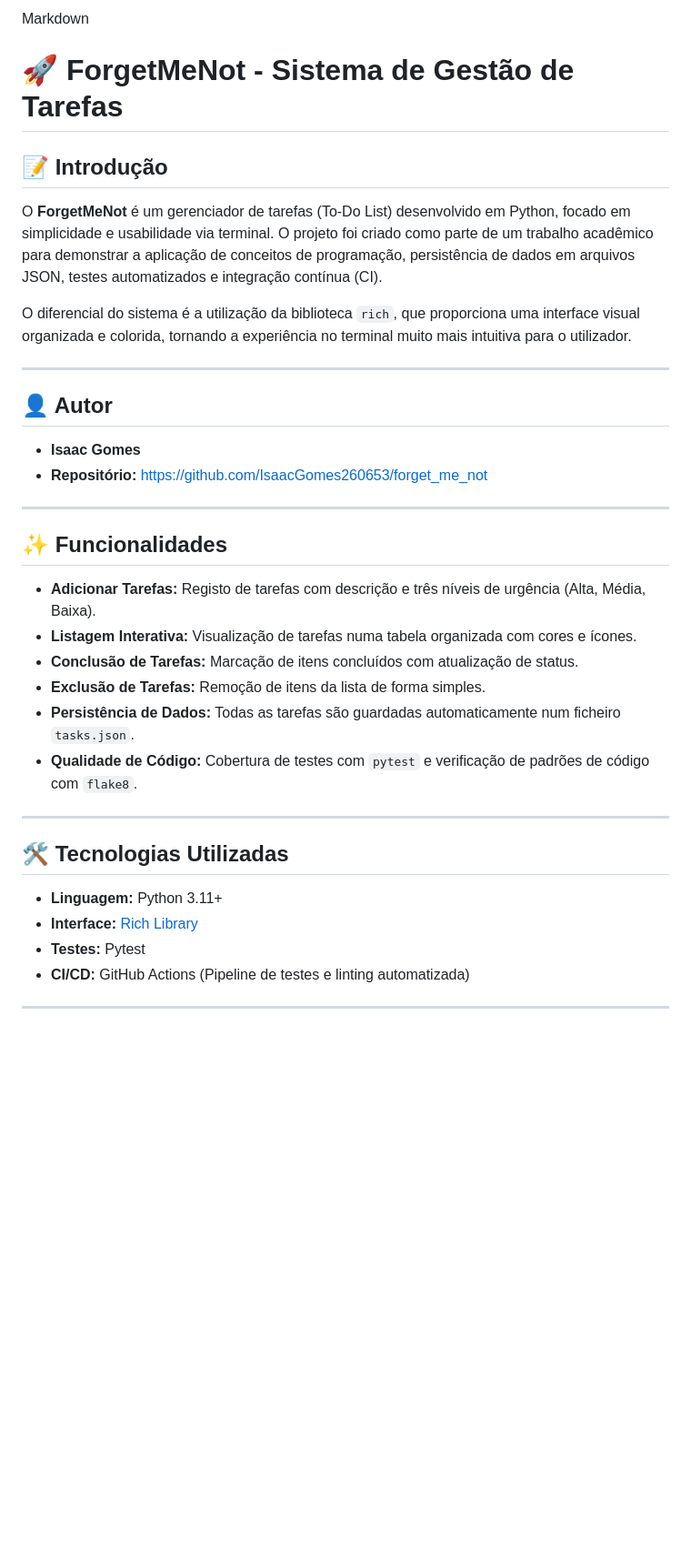
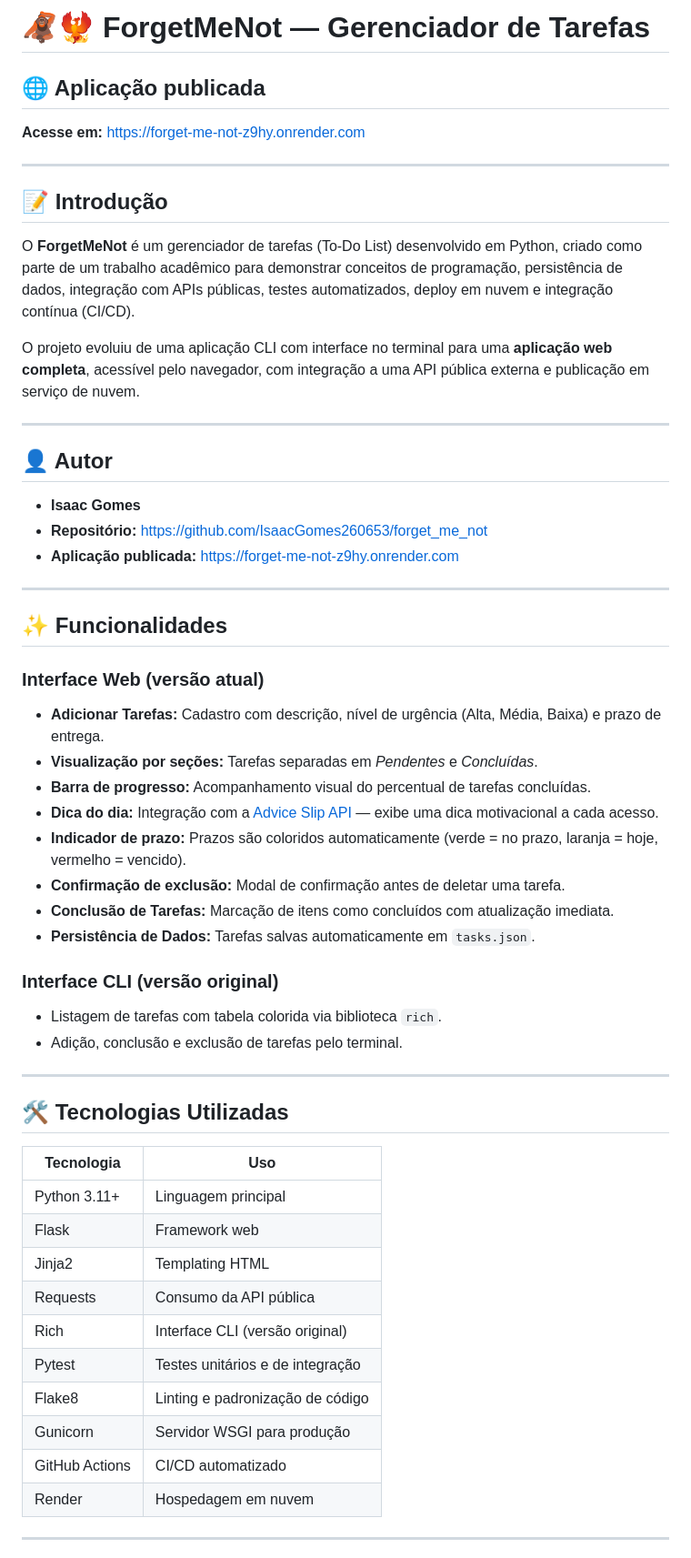
Before and after one commit to IsaacGomes260653/forget_me_not, a Markdown page: README.md, the part around one of its changes. Shown at 91% size. Drawn GitHub-style; blank space fills up the shorter version.

```diff
--- a/README.md
+++ b/README.md
@@ -1,34 +1,56 @@
-Markdown
-# 🚀 ForgetMeNot - Sistema de Gestão de Tarefas
+# 🦧🐦‍🔥 ForgetMeNot — Gerenciador de Tarefas
+
+## 🌐 Aplicação publicada
+**Acesse em:** [https://forget-me-not-z9hy.onrender.com](https://forget-me-not-z9hy.onrender.com)
+
+---
 
 ## 📝 Introdução
-O **ForgetMeNot** é um gerenciador de tarefas (To-Do List) desenvolvido em Python, focado em simplicidade e usabilidade via terminal. O projeto foi criado como parte de um trabalho acadêmico para demonstrar a aplicação de conceitos de programação, persistência de dados em arquivos JSON, testes automatizados e integração contínua (CI).
+O **ForgetMeNot** é um gerenciador de tarefas (To-Do List) desenvolvido em Python, criado como parte de um trabalho acadêmico para demonstrar conceitos de programação, persistência de dados, integração com APIs públicas, testes automatizados, deploy em nuvem e integração contínua (CI/CD).
 
-O diferencial do sistema é a utilização da biblioteca `rich`, que proporciona uma interface visual organizada e colorida, tornando a experiência no terminal muito mais intuitiva para o utilizador.
+O projeto evoluiu de uma aplicação CLI com interface no terminal para uma **aplicação web completa**, acessível pelo navegador, com integração a uma API pública externa e publicação em serviço de nuvem.
 
 ---
 
 ## 👤 Autor
-* **Isaac Gomes**
-* **Repositório:** [https://github.com/IsaacGomes260653/forget_me_not](https://github.com/IsaacGomes260653/forget_me_not)
+- **Isaac Gomes**
+- **Repositório:** [https://github.com/IsaacGomes260653/forget_me_not](https://github.com/IsaacGomes260653/forget_me_not)
+- **Aplicação publicada:** [https://forget-me-not-z9hy.onrender.com](https://forget-me-not-z9hy.onrender.com)
 
 ---
 
 ## ✨ Funcionalidades
-- **Adicionar Tarefas:** Registo de tarefas com descrição e três níveis de urgência (Alta, Média, Baixa).
-- **Listagem Interativa:** Visualização de tarefas numa tabela organizada com cores e ícones.
-- **Conclusão de Tarefas:** Marcação de itens concluídos com atualização de status.
-- **Exclusão de Tarefas:** Remoção de itens da lista de forma simples.
-- **Persistência de Dados:** Todas as tarefas são guardadas automaticamente num ficheiro `tasks.json`.
-- **Qualidade de Código:** Cobertura de testes com `pytest` e verificação de padrões de código com `flake8`.
+
+### Interface Web (versão atual)
+- **Adicionar Tarefas:** Cadastro com descrição, nível de urgência (Alta, Média, Baixa) e prazo de entrega.
+- **Visualização por seções:** Tarefas separadas em *Pendentes* e *Concluídas*.
+- **Barra de progresso:** Acompanhamento visual do percentual de tarefas concluídas.
+- **Dica do dia:** Integração com a [Advice Slip API](https://api.adviceslip.com) — exibe uma dica motivacional a cada acesso.
+- **Indicador de prazo:** Prazos são coloridos automaticamente (verde = no prazo, laranja = hoje, vermelho = vencido).
+- **Confirmação de exclusão:** Modal de confirmação antes de deletar uma tarefa.
+- **Conclusão de Tarefas:** Marcação de itens como concluídos com atualização imediata.
+- **Persistência de Dados:** Tarefas salvas automaticamente em `tasks.json`.
+
+### Interface CLI (versão original)
+- Listagem de tarefas com tabela colorida via biblioteca `rich`.
+- Adição, conclusão e exclusão de tarefas pelo terminal.
 
 ---
 
 ## 🛠️ Tecnologias Utilizadas
-- **Linguagem:** Python 3.11+
-- **Interface:** [Rich Library](https://github.com/Textualize/rich)
-- **Testes:** Pytest
-- **CI/CD:** GitHub Actions (Pipeline de testes e linting automatizada)
+
+| Tecnologia | Uso |
+|---|---|
+| Python 3.11+ | Linguagem principal |
+| Flask | Framework web |
+| Jinja2 | Templating HTML |
+| Requests | Consumo da API pública |
+| Rich | Interface CLI (versão original) |
+| Pytest | Testes unitários e de integração |
+| Flake8 | Linting e padronização de código |
+| Gunicorn | Servidor WSGI para produção |
+| GitHub Actions | CI/CD automatizado |
+| Render | Hospedagem em nuvem |
 
 ---
 
```
Also changed, not shown: other parts of README.md (+90 -31 lines).
